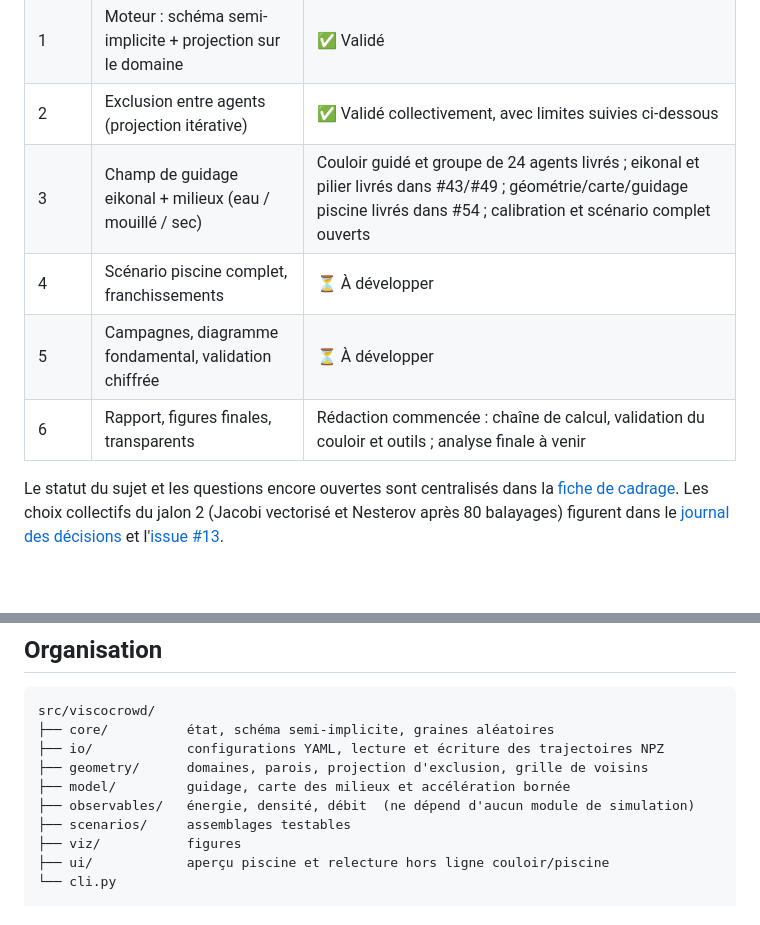
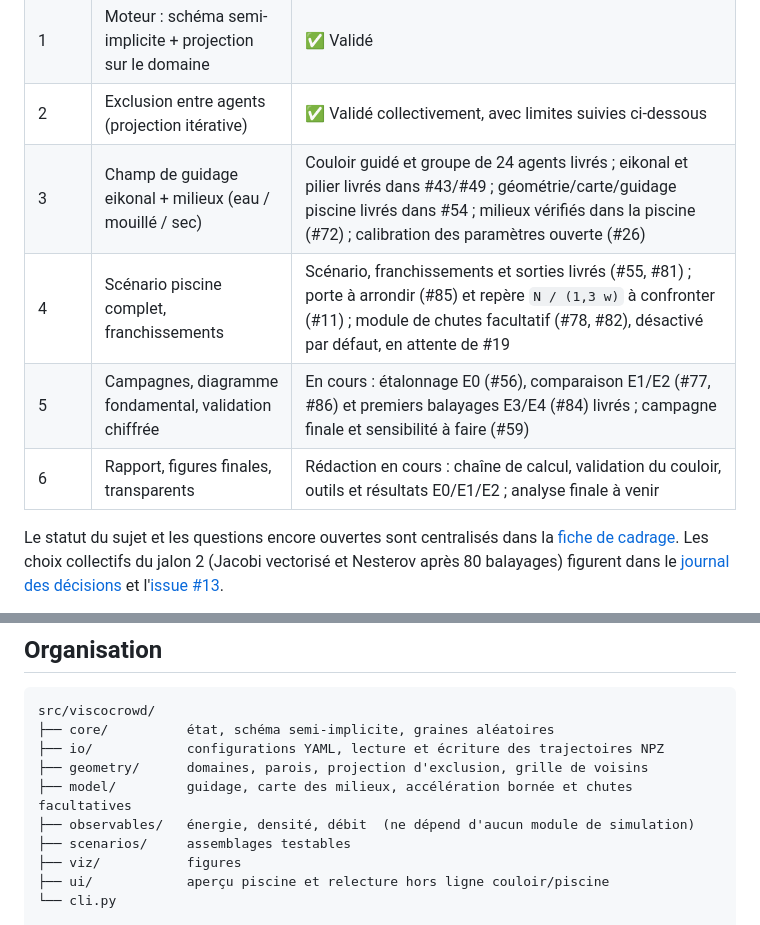
Before and after one commit to ViscoCrowd/ViscoCrowd-simulation, a Markdown page: README.md, 2 parts joined by grey strips. Rendered like a GitHub page; blank space fills up the shorter version.

Commit message:
docs(readme): actualiser l'etat d'avancement des jalons 3 a 6 (#93)
Indique ce qui est livre et ce qui reste ouvert, dont le module de chutes en attente de #19 ; aucun jalon n'est annonce comme termine.

```diff
--- a/README.md
+++ b/README.md
@@ -332,10 +332,10 @@ Matplotlib, par exemple TkAgg avec Tk installé. Le conteneur Docker configuré
 | 0 | Socle du dépôt, méthodologie, cahier des charges | Socle livré ; [trace de validation à compléter](docs/validation-sujet.md#trace-de-validation) |
 | 1 | Moteur : schéma semi-implicite + projection sur le domaine | ✅ Validé |
 | 2 | Exclusion entre agents (projection itérative) | ✅ Validé collectivement, avec limites suivies ci-dessous |
-| 3 | Champ de guidage eikonal + milieux (eau / mouillé / sec) | Couloir guidé et groupe de 24 agents livrés ; eikonal et pilier livrés dans #43/#49 ; géométrie/carte/guidage piscine livrés dans #54 ; calibration et scénario complet ouverts |
-| 4 | Scénario piscine complet, franchissements | ⏳ À développer |
-| 5 | Campagnes, diagramme fondamental, validation chiffrée | ⏳ À développer |
-| 6 | Rapport, figures finales, transparents | Rédaction commencée : chaîne de calcul, validation du couloir et outils ; analyse finale à venir |
+| 3 | Champ de guidage eikonal + milieux (eau / mouillé / sec) | Couloir guidé et groupe de 24 agents livrés ; eikonal et pilier livrés dans #43/#49 ; géométrie/carte/guidage piscine livrés dans #54 ; milieux vérifiés dans la piscine (#72) ; calibration des paramètres ouverte (#26) |
+| 4 | Scénario piscine complet, franchissements | Scénario, franchissements et sorties livrés (#55, #81) ; porte à arrondir (#85) et repère `N / (1,3 w)` à confronter (#11) ; module de chutes facultatif (#78, #82), désactivé par défaut, en attente de #19 |
+| 5 | Campagnes, diagramme fondamental, validation chiffrée | En cours : étalonnage E0 (#56), comparaison E1/E2 (#77, #86) et premiers balayages E3/E4 (#84) livrés ; campagne finale et sensibilité à faire (#59) |
+| 6 | Rapport, figures finales, transparents | Rédaction en cours : chaîne de calcul, validation du couloir, outils et résultats E0/E1/E2 ; analyse finale à venir |
 
 Le statut du sujet et les questions encore ouvertes sont centralisés dans la
 [fiche de cadrage](docs/validation-sujet.md#trace-de-validation). Les choix collectifs du jalon 2
@@ -415,7 +415,7 @@ src/viscocrowd/
 ├── core/          état, schéma semi-implicite, graines aléatoires
 ├── io/            configurations YAML, lecture et écriture des trajectoires NPZ
 ├── geometry/      domaines, parois, projection d'exclusion, grille de voisins
-├── model/         guidage, carte des milieux et accélération bornée
+├── model/         guidage, carte des milieux, accélération bornée et chutes facultatives
 ├── observables/   énergie, densité, débit  (ne dépend d'aucun module de simulation)
 ├── scenarios/     assemblages testables
 ├── viz/           figures
```
